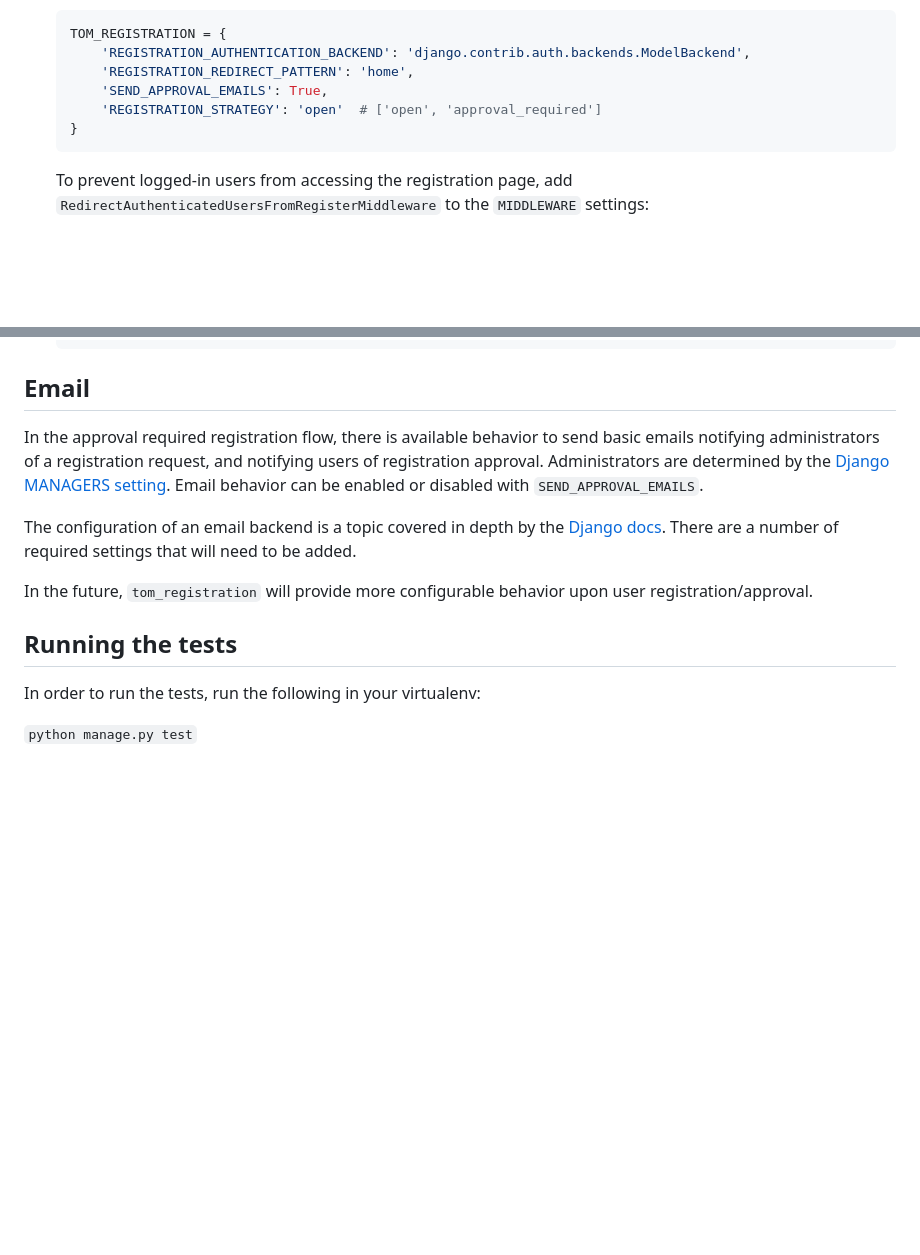
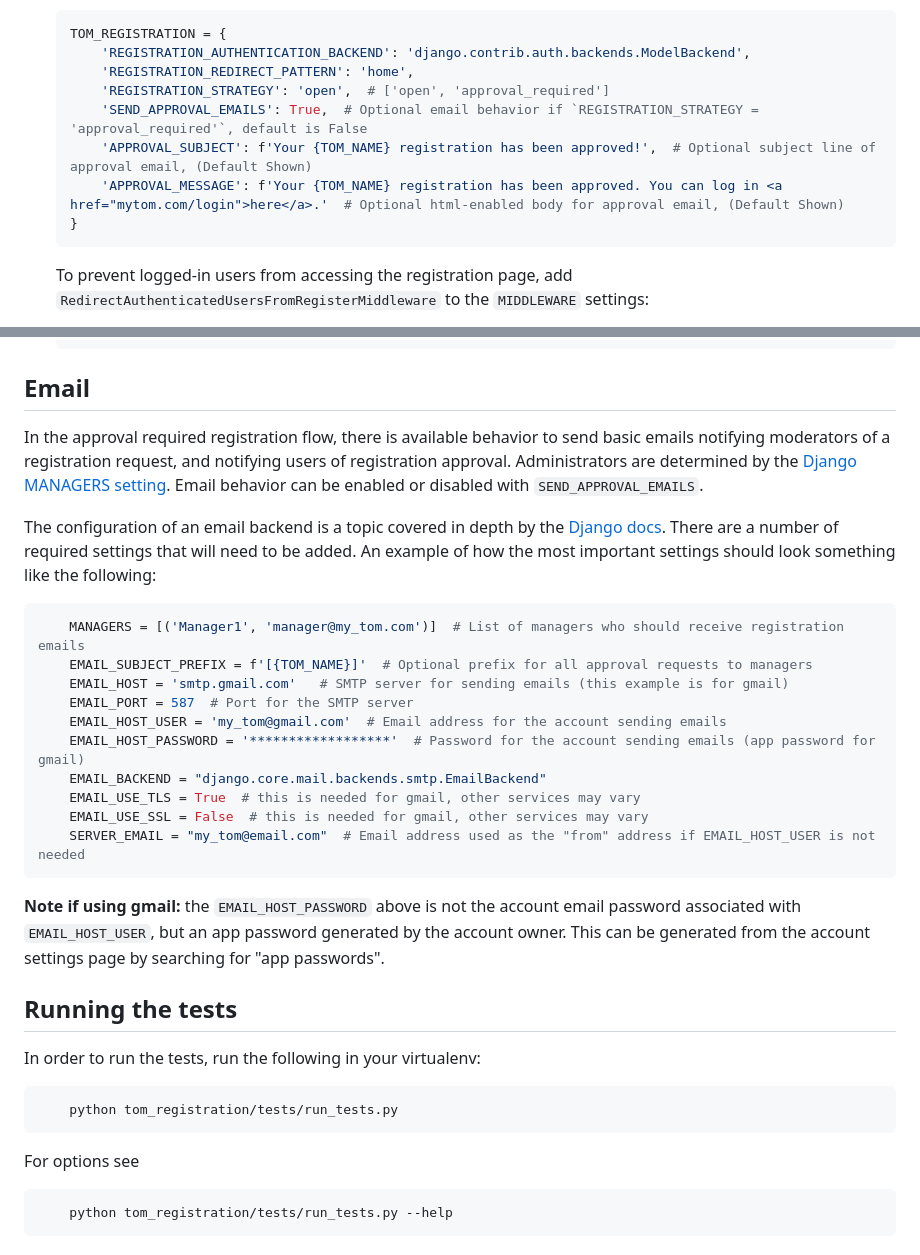
Before and after one commit to TOMToolkit/tom_registration, a Markdown page: README.md, 2 parts joined by grey strips. Drawn GitHub-style; blank space fills up the shorter version.

````diff
--- a/README.md
+++ b/README.md
@@ -35,8 +35,10 @@ The two registration flows are as follows:
     TOM_REGISTRATION = {
         'REGISTRATION_AUTHENTICATION_BACKEND': 'django.contrib.auth.backends.ModelBackend',
         'REGISTRATION_REDIRECT_PATTERN': 'home',
-        'SEND_APPROVAL_EMAILS': True,
-        'REGISTRATION_STRATEGY': 'open'  # ['open', 'approval_required']
+        'REGISTRATION_STRATEGY': 'open',  # ['open', 'approval_required']
+        'SEND_APPROVAL_EMAILS': True,  # Optional email behavior if `REGISTRATION_STRATEGY = 'approval_required'`, default is False
+        'APPROVAL_SUBJECT': f'Your {TOM_NAME} registration has been approved!',  # Optional subject line of approval email, (Default Shown)
+        'APPROVAL_MESSAGE': f'Your {TOM_NAME} registration has been approved. You can log in <a href="mytom.com/login">here</a>.'  # Optional html-enabled body for approval email, (Default Shown)
     }
     ```
 
@@ -72,14 +74,42 @@ The two registration flows are as follows:
 
 ## Email
 
-In the approval required registration flow, there is available behavior to send basic emails notifying administrators of a registration request, and notifying users of registration approval. Administrators are determined by the [Django MANAGERS setting](https://docs.djangoproject.com/en/3.1/ref/settings/#managers). Email behavior can be enabled or disabled with `SEND_APPROVAL_EMAILS`.
+In the approval required registration flow, there is available behavior to send basic emails notifying moderators
+of a registration request, and notifying users of registration approval. Administrators are determined by the
+[Django MANAGERS setting](https://docs.djangoproject.com/en/stable/ref/settings/#managers).
+Email behavior can be enabled or disabled with `SEND_APPROVAL_EMAILS`.
 
-The configuration of an email backend is a topic covered in depth by the [Django docs](http://docs.djangoproject.com/en/3.1/topics/email/#smtp-backend). There are a number of required settings that will need to be added.
+The configuration of an email backend is a topic covered in depth by the
+[Django docs](http://docs.djangoproject.com/en/stable/topics/email/#smtp-backend).
+There are a number of required settings that will need to be added.
+An example of how the most important settings should look something like the following:
 
-In the future, `tom_registration` will provide more configurable behavior upon user registration/approval.
+```python
+    MANAGERS = [('Manager1', 'manager@my_tom.com')]  # List of managers who should receive registration emails
+    EMAIL_SUBJECT_PREFIX = f'[{TOM_NAME}]'  # Optional prefix for all approval requests to managers
+    EMAIL_HOST = 'smtp.gmail.com'   # SMTP server for sending emails (this example is for gmail)
+    EMAIL_PORT = 587  # Port for the SMTP server
+    EMAIL_HOST_USER = 'my_tom@gmail.com'  # Email address for the account sending emails
+    EMAIL_HOST_PASSWORD = '******************'  # Password for the account sending emails (app password for gmail)
+    EMAIL_BACKEND = "django.core.mail.backends.smtp.EmailBackend"
+    EMAIL_USE_TLS = True  # this is needed for gmail, other services may vary
+    EMAIL_USE_SSL = False  # this is needed for gmail, other services may vary
+    SERVER_EMAIL = "my_tom@email.com"  # Email address used as the "from" address if EMAIL_HOST_USER is not needed
+```
+
+**Note if using gmail:** the `EMAIL_HOST_PASSWORD` above is not the account email password associated with `EMAIL_HOST_USER`,
+but an app password generated by the account owner. This can be generated from the account settings page by searching for "app passwords".
+
 
 ## Running the tests
 
 In order to run the tests, run the following in your virtualenv:
 
-`python manage.py test`
+```bash
+    python tom_registration/tests/run_tests.py
+```
+
+For options see
+```bash
+    python tom_registration/tests/run_tests.py --help
+```
````
